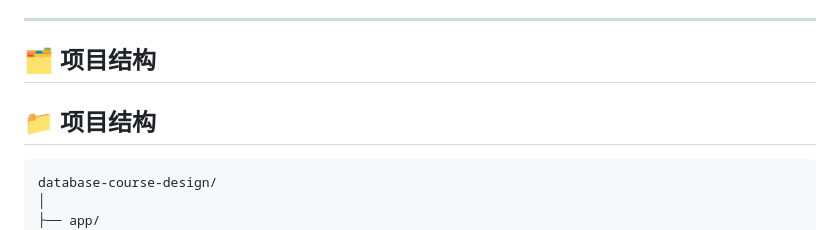
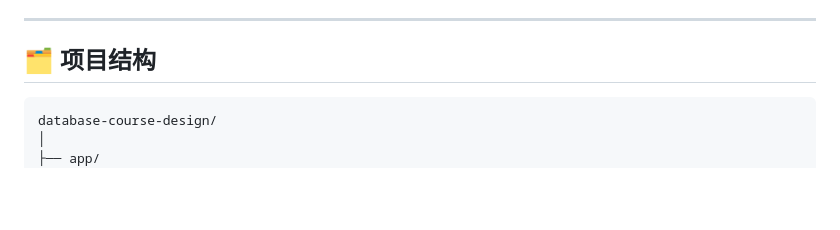
Before and after one commit to chouzoey509-bit/database-course-design, a Markdown page: README.md, the part around one of its changes. Rendered like a GitHub page; blank space fills up the shorter version.

````diff
--- a/README.md
+++ b/README.md
@@ -73,8 +73,6 @@
 
 ## 🗂️ 项目结构
 
-## 📁 项目结构
-
 ```text
 database-course-design/
 │
````
Also changed, not shown: other parts of README.md (+0 -1 lines).
